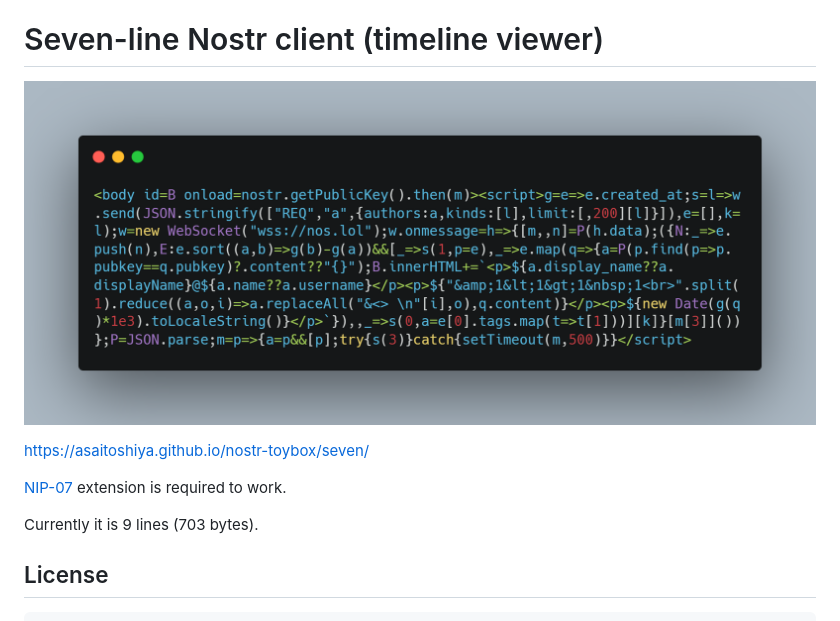
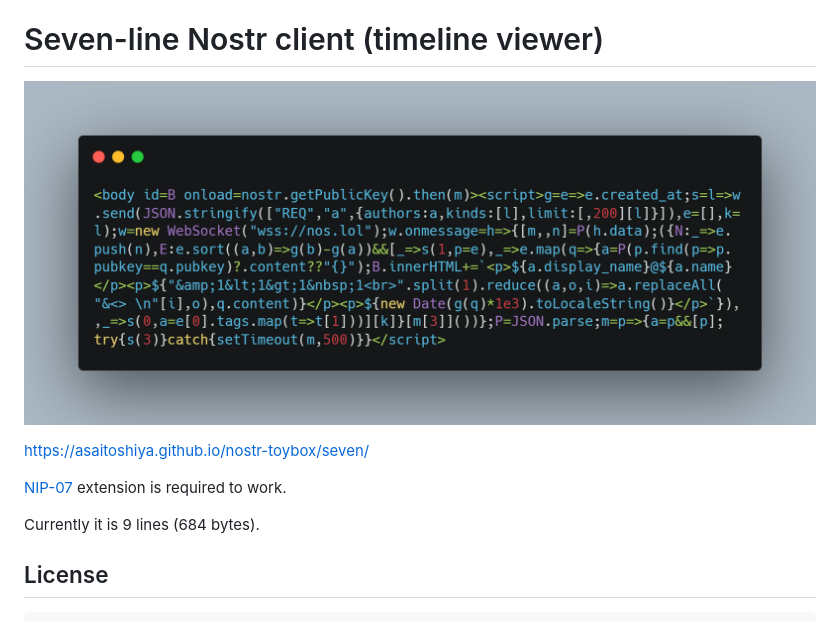
Before and after one commit to AsaiToshiya/nostr-toybox, a Markdown page: seven/README-en.md, the part around the change. GitHub-like rendering; pictures changed too: seven/carbon.png.

```diff
--- a/seven/README-en.md
+++ b/seven/README-en.md
@@ -8,7 +8,7 @@ https://asaitoshiya.github.io/nostr-toybox/seven/
 
 [NIP-07](https://github.com/nostr-protocol/nips/blob/master/07.md) extension is required to work.
 
-Currently it is 9 lines (703 bytes).
+Currently it is 9 lines (684 bytes).
 
 
 ## License
```
Also changed, not shown: seven/README.md (+1 -1 lines), 2 other files.
